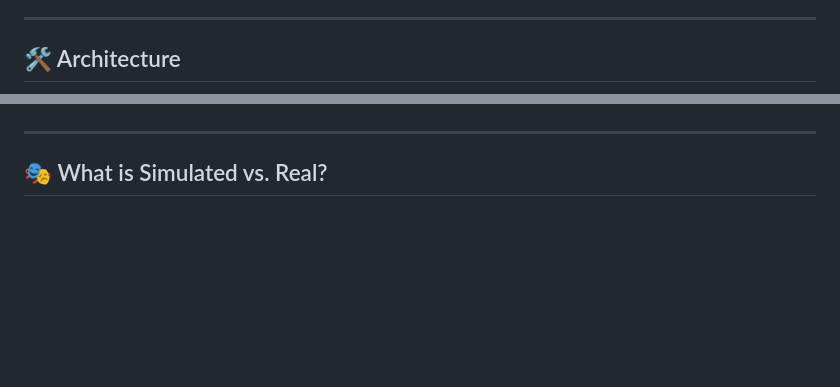
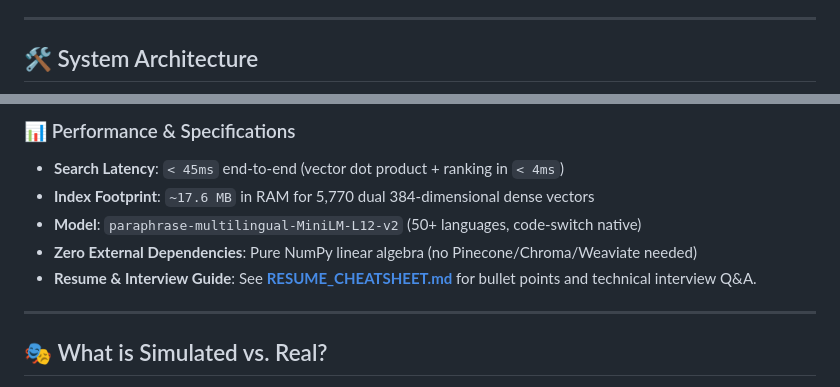
Before and after one commit to Kasak-13/YapSearch, a Markdown page: README.md, 2 parts joined by grey strips. GitHub-like rendering; blank space fills up the shorter version.

Commit message:
docs: add system architecture diagram and comprehensive resume cheatsheet

```diff
--- a/README.md
+++ b/README.md
@@ -21,5 +21,5 @@ Built without relying on a bulky vector database, YapSearch uses a pure NumPy de
 
 ---
 
-## 🛠️ Architecture
+## 🛠️ System Architecture
 
@@ -31,3 +60,9 @@ Built without relying on a bulky vector database, YapSearch uses a pure NumPy de
+### 📊 Performance & Specifications
+* **Search Latency**: `< 45ms` end-to-end (vector dot product + ranking in `< 4ms`)
+* **Index Footprint**: `~17.6 MB` in RAM for 5,770 dual 384-dimensional dense vectors
+* **Model**: `paraphrase-multilingual-MiniLM-L12-v2` (50+ languages, code-switch native)
+* **Zero External Dependencies**: Pure NumPy linear algebra (no Pinecone/Chroma/Weaviate needed)
+* **Resume & Interview Guide**: See **[RESUME_CHEATSHEET.md](RESUME_CHEATSHEET.md)** for bullet points and technical interview Q&A.
 
 ---
 
```
Also changed, not shown: other parts of README.md (+34 -5 lines), RESUME_CHEATSHEET.md (added, +91 -0 lines).
